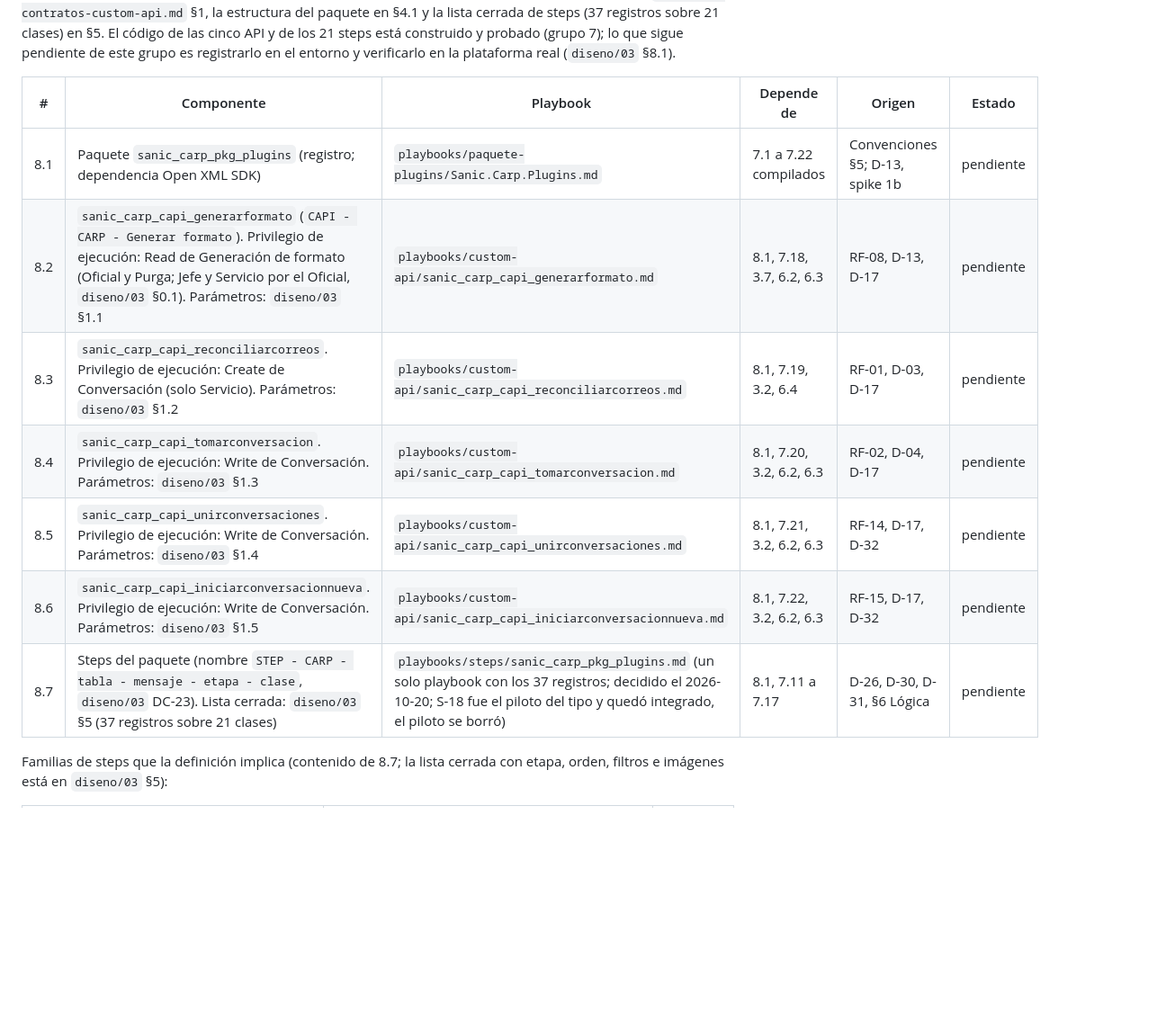
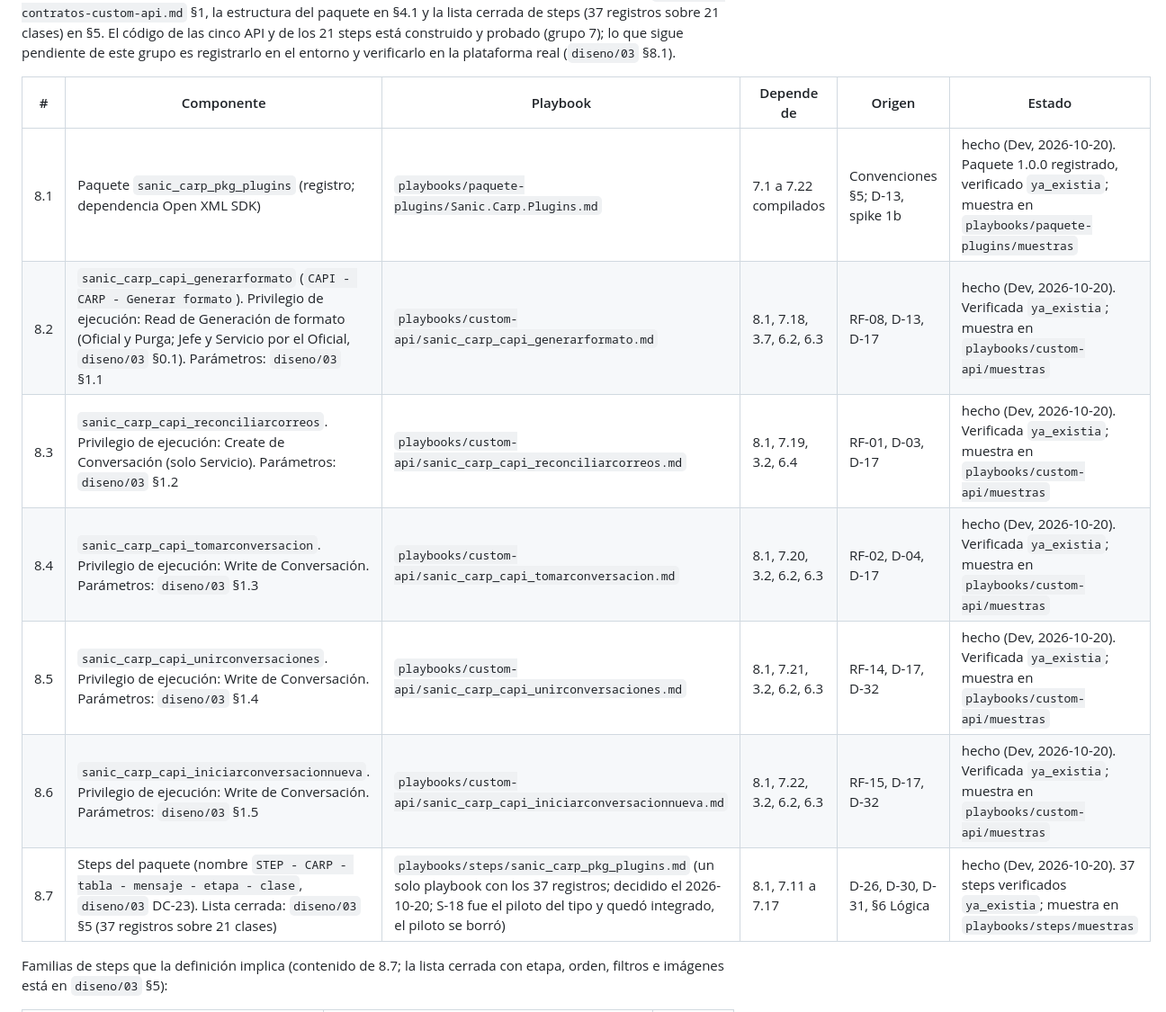
Before and after one commit to randy-kauffman/ControlArreglosDePago, a Markdown page: diseno/06-inventario-componentes.md, the part around one of its changes. Shown at 90% size. GitHub-like rendering; blank space fills up the shorter version.

Commit message:
feat(config): carga en Dev las variables de entorno nombrebu y nombreteamjefatura; inventario grupo 8 hecho en Dev (41 de 127)

```diff
--- a/diseno/06-inventario-componentes.md
+++ b/diseno/06-inventario-componentes.md
@@ -187,13 +189,13 @@ El paquete se compila (`dotnet pack`, fuera de este inventario) y se registra an
 
 | # | Componente | Playbook | Depende de | Origen | Estado |
 |---|---|---|---|---|---|
-| 8.1 | Paquete `sanic_carp_pkg_plugins` (registro; dependencia Open XML SDK) | `playbooks/paquete-plugins/Sanic.Carp.Plugins.md` | 7.1 a 7.22 compilados | Convenciones §5; D-13, spike 1b | pendiente |
-| 8.2 | `sanic_carp_capi_generarformato` (`CAPI - CARP - Generar formato`). Privilegio de ejecución: Read de Generación de formato (Oficial y Purga; Jefe y Servicio por el Oficial, `diseno/03` §0.1). Parámetros: `diseno/03` §1.1 | `playbooks/custom-api/sanic_carp_capi_generarformato.md` | 8.1, 7.18, 3.7, 6.2, 6.3 | RF-08, D-13, D-17 | pendiente |
-| 8.3 | `sanic_carp_capi_reconciliarcorreos`. Privilegio de ejecución: Create de Conversación (solo Servicio). Parámetros: `diseno/03` §1.2 | `playbooks/custom-api/sanic_carp_capi_reconciliarcorreos.md` | 8.1, 7.19, 3.2, 6.4 | RF-01, D-03, D-17 | pendiente |
-| 8.4 | `sanic_carp_capi_tomarconversacion`. Privilegio de ejecución: Write de Conversación. Parámetros: `diseno/03` §1.3 | `playbooks/custom-api/sanic_carp_capi_tomarconversacion.md` | 8.1, 7.20, 3.2, 6.2, 6.3 | RF-02, D-04, D-17 | pendiente |
-| 8.5 | `sanic_carp_capi_unirconversaciones`. Privilegio de ejecución: Write de Conversación. Parámetros: `diseno/03` §1.4 | `playbooks/custom-api/sanic_carp_capi_unirconversaciones.md` | 8.1, 7.21, 3.2, 6.2, 6.3 | RF-14, D-17, D-32 | pendiente |
-| 8.6 | `sanic_carp_capi_iniciarconversacionnueva`. Privilegio de ejecución: Write de Conversación. Parámetros: `diseno/03` §1.5 | `playbooks/custom-api/sanic_carp_capi_iniciarconversacionnueva.md` | 8.1, 7.22, 3.2, 6.2, 6.3 | RF-15, D-17, D-32 | pendiente |
-| 8.7 | Steps del paquete (nombre `STEP - CARP - tabla - mensaje - etapa - clase`, `diseno/03` DC-23). Lista cerrada: `diseno/03` §5 (37 registros sobre 21 clases) | `playbooks/steps/sanic_carp_pkg_plugins.md` (un solo playbook con los 37 registros; decidido el 2026-10-20; S-18 fue el piloto del tipo y quedó integrado, el piloto se borró) | 8.1, 7.11 a 7.17 | D-26, D-30, D-31, §6 Lógica | pendiente |
+| 8.1 | Paquete `sanic_carp_pkg_plugins` (registro; dependencia Open XML SDK) | `playbooks/paquete-plugins/Sanic.Carp.Plugins.md` | 7.1 a 7.22 compilados | Convenciones §5; D-13, spike 1b | hecho (Dev, 2026-10-20). Paquete 1.0.0 registrado, verificado `ya_existia`; muestra en `playbooks/paquete-plugins/muestras` |
+| 8.2 | `sanic_carp_capi_generarformato` (`CAPI - CARP - Generar formato`). Privilegio de ejecución: Read de Generación de formato (Oficial y Purga; Jefe y Servicio por el Oficial, `diseno/03` §0.1). Parámetros: `diseno/03` §1.1 | `playbooks/custom-api/sanic_carp_capi_generarformato.md` | 8.1, 7.18, 3.7, 6.2, 6.3 | RF-08, D-13, D-17 | hecho (Dev, 2026-10-20). Verificada `ya_existia`; muestra en `playbooks/custom-api/muestras` |
+| 8.3 | `sanic_carp_capi_reconciliarcorreos`. Privilegio de ejecución: Create de Conversación (solo Servicio). Parámetros: `diseno/03` §1.2 | `playbooks/custom-api/sanic_carp_capi_reconciliarcorreos.md` | 8.1, 7.19, 3.2, 6.4 | RF-01, D-03, D-17 | hecho (Dev, 2026-10-20). Verificada `ya_existia`; muestra en `playbooks/custom-api/muestras` |
+| 8.4 | `sanic_carp_capi_tomarconversacion`. Privilegio de ejecución: Write de Conversación. Parámetros: `diseno/03` §1.3 | `playbooks/custom-api/sanic_carp_capi_tomarconversacion.md` | 8.1, 7.20, 3.2, 6.2, 6.3 | RF-02, D-04, D-17 | hecho (Dev, 2026-10-20). Verificada `ya_existia`; muestra en `playbooks/custom-api/muestras` |
+| 8.5 | `sanic_carp_capi_unirconversaciones`. Privilegio de ejecución: Write de Conversación. Parámetros: `diseno/03` §1.4 | `playbooks/custom-api/sanic_carp_capi_unirconversaciones.md` | 8.1, 7.21, 3.2, 6.2, 6.3 | RF-14, D-17, D-32 | hecho (Dev, 2026-10-20). Verificada `ya_existia`; muestra en `playbooks/custom-api/muestras` |
+| 8.6 | `sanic_carp_capi_iniciarconversacionnueva`. Privilegio de ejecución: Write de Conversación. Parámetros: `diseno/03` §1.5 | `playbooks/custom-api/sanic_carp_capi_iniciarconversacionnueva.md` | 8.1, 7.22, 3.2, 6.2, 6.3 | RF-15, D-17, D-32 | hecho (Dev, 2026-10-20). Verificada `ya_existia`; muestra en `playbooks/custom-api/muestras` |
+| 8.7 | Steps del paquete (nombre `STEP - CARP - tabla - mensaje - etapa - clase`, `diseno/03` DC-23). Lista cerrada: `diseno/03` §5 (37 registros sobre 21 clases) | `playbooks/steps/sanic_carp_pkg_plugins.md` (un solo playbook con los 37 registros; decidido el 2026-10-20; S-18 fue el piloto del tipo y quedó integrado, el piloto se borró) | 8.1, 7.11 a 7.17 | D-26, D-30, D-31, §6 Lógica | hecho (Dev, 2026-10-20). 37 steps verificados `ya_existia`; muestra en `playbooks/steps/muestras` |
 
 Familias de steps que la definición implica (contenido de 8.7; la lista cerrada con etapa, orden, filtros e imágenes está en `diseno/03` §5):
 
```
Also changed, not shown: other parts of diseno/06-inventario-componentes.md (+7 -5 lines), playbooks/variable-entorno/sanic_carp_ev_nombrebu.md (added, +92 -0 lines), playbooks/variable-entorno/sanic_carp_ev_nombreteamjefatura.md (added, +88 -0 lines).
